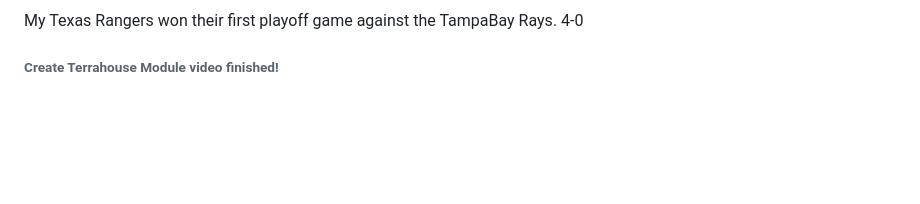
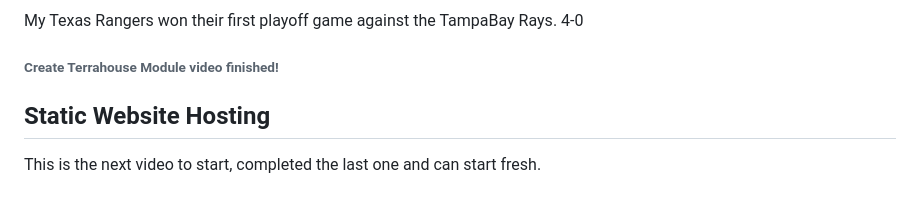
Before and after one commit to Minnkhantkyaw/terraform-beginner, a Markdown page: journal/week1.md, the part around the change. GitHub-like rendering; blank space fills up the shorter version.

Commit message:
Update week1.md
Noted what video was next and that I'd completed successfully the task w/o issues.

```diff
--- a/journal/week1.md
+++ b/journal/week1.md
@@ -308,3 +308,6 @@
 My Texas Rangers won their first playoff game against the TampaBay Rays.  4-0
 
 ###### Create Terrahouse Module video finished!
+
+## Static Website Hosting
+This is the next video to start, completed the last one and can start fresh.
```
